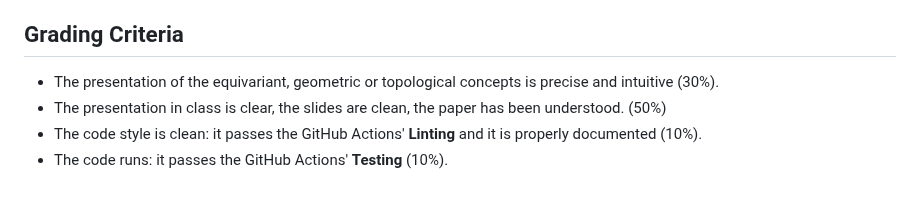
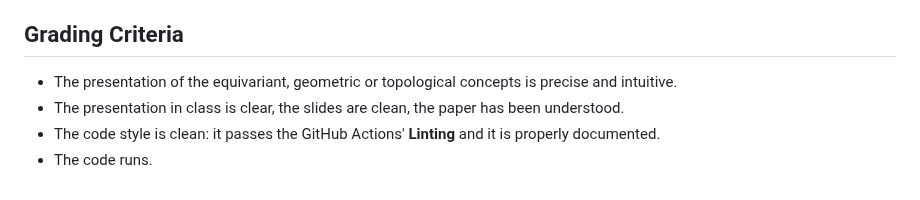
Before and after one commit to geometric-intelligence/ece594n, a Markdown page: hw_papers/README.md, the part around the change. GitHub-like rendering.

```diff
--- a/hw_papers/README.md
+++ b/hw_papers/README.md
@@ -110,7 +110,7 @@ Use the figures of the paper as much as possible. You can show YouTube videos.
 
 ## Grading Criteria
 
-- The presentation of the equivariant, geometric or topological concepts is precise and intuitive (30%).
-- The presentation in class is clear, the slides are clean, the paper has been understood. (50%)
-- The code style is clean: it passes the GitHub Actions' **Linting** and it is properly documented (10%).
-- The code runs: it passes the GitHub Actions' **Testing** (10%).
+- The presentation of the equivariant, geometric or topological concepts is precise and intuitive.
+- The presentation in class is clear, the slides are clean, the paper has been understood.
+- The code style is clean: it passes the GitHub Actions' **Linting** and it is properly documented.
+- The code runs.
```
